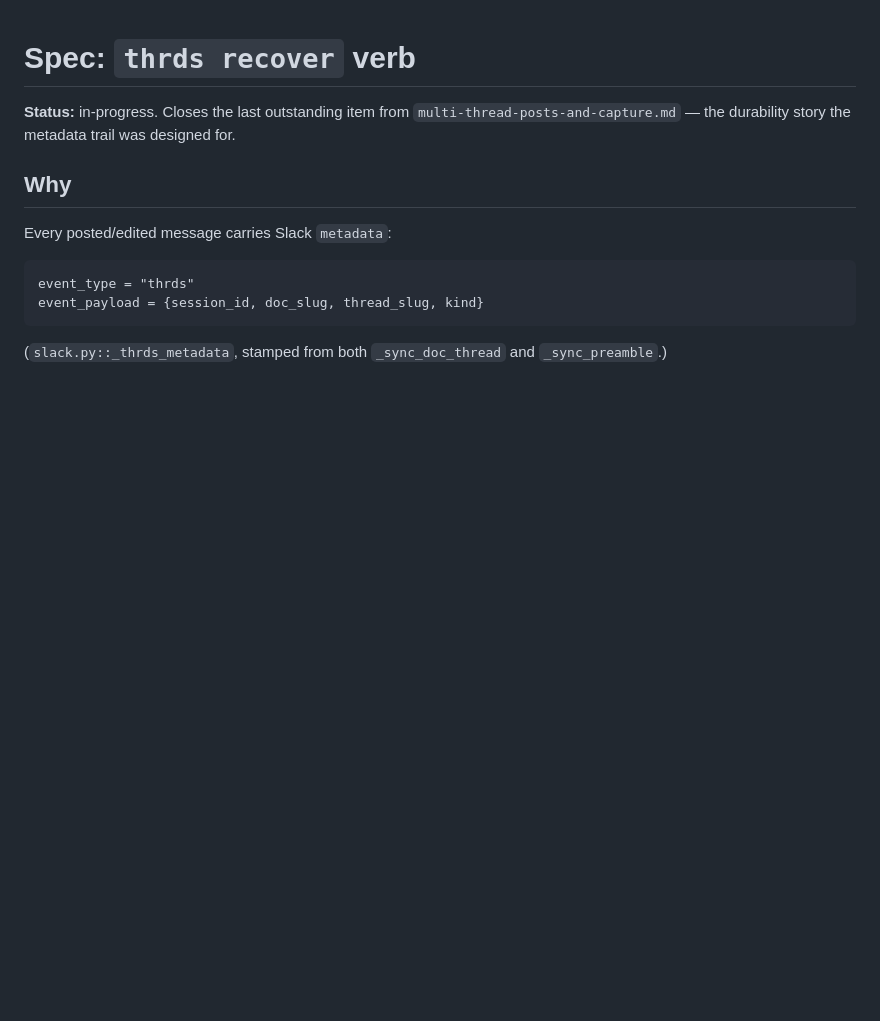
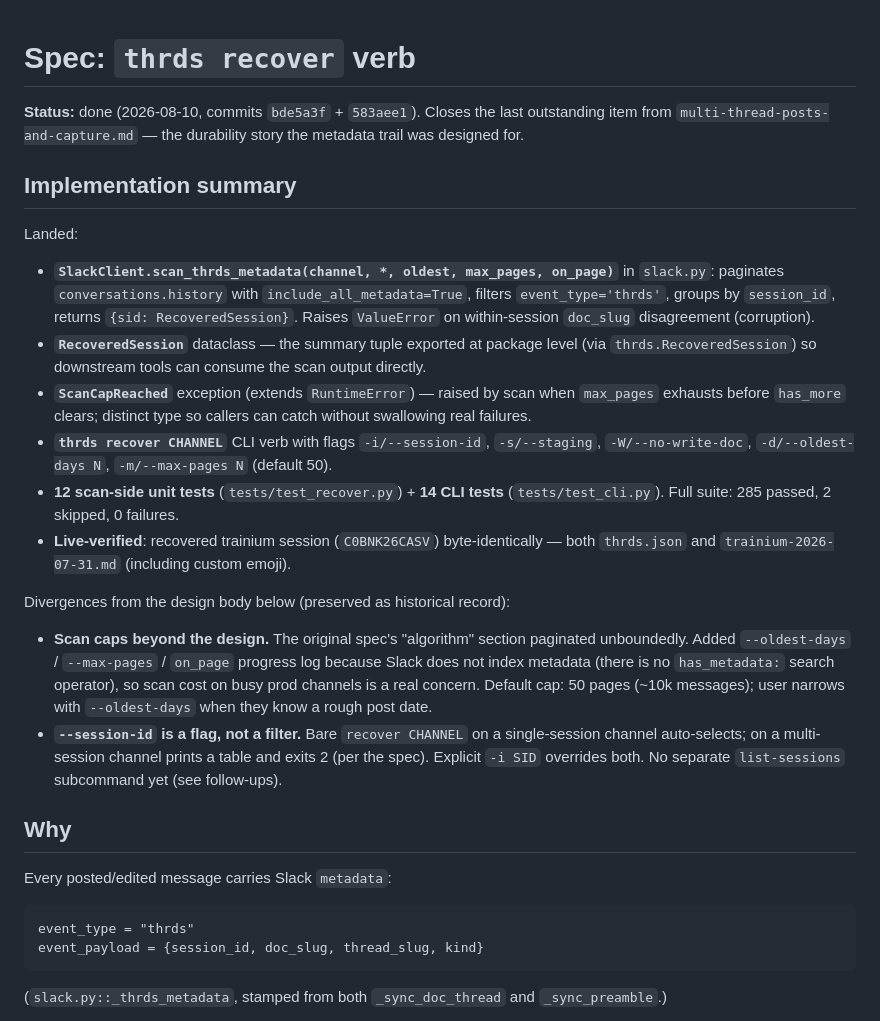
Before and after one commit to runsascoded/thrds, a Markdown page: specs/done/recover-verb.md, the part around the change. GitHub-like rendering; blank space fills up the shorter version.

Commit message:
Move `recover-verb` spec to `done/` with implementation summary
Two commits (bde5a3f `recover` verb + 583aee1 scan caps) close this
spec end-to-end. Adds an "Implementation summary" section noting the
scan-caps divergence from the original design (Slack doesn't index
metadata, so unbounded pagination on busy channels needed bounding —
`--oldest-days` / `--max-pages` / progress log).

Co-Authored-By: Claude Opus 4.7 <noreply@anthropic.com>

```diff
--- a/specs/recover-verb.md
+++ b/specs/done/recover-verb.md
@@ -1,6 +1,21 @@
 # Spec: `thrds recover` verb
 
-**Status:** in-progress. Closes the last outstanding item from `multi-thread-posts-and-capture.md` — the durability story the metadata trail was designed for.
+**Status:** done (2026-08-10, commits `bde5a3f` + `583aee1`). Closes the last outstanding item from `multi-thread-posts-and-capture.md` — the durability story the metadata trail was designed for.
+
+## Implementation summary
+
+Landed:
+- **`SlackClient.scan_thrds_metadata(channel, *, oldest, max_pages, on_page)`** in `slack.py`: paginates `conversations.history` with `include_all_metadata=True`, filters `event_type='thrds'`, groups by `session_id`, returns `{sid: RecoveredSession}`. Raises `ValueError` on within-session `doc_slug` disagreement (corruption).
+- **`RecoveredSession`** dataclass — the summary tuple exported at package level (via `thrds.RecoveredSession`) so downstream tools can consume the scan output directly.
+- **`ScanCapReached`** exception (extends `RuntimeError`) — raised by scan when `max_pages` exhausts before `has_more` clears; distinct type so callers can catch without swallowing real failures.
+- **`thrds recover CHANNEL`** CLI verb with flags `-i/--session-id`, `-s/--staging`, `-W/--no-write-doc`, `-d/--oldest-days N`, `-m/--max-pages N` (default 50).
+- **12 scan-side unit tests** (`tests/test_recover.py`) + **14 CLI tests** (`tests/test_cli.py`). Full suite: 285 passed, 2 skipped, 0 failures.
+- **Live-verified**: recovered trainium session (`C0BNK26CASV`) byte-identically — both `thrds.json` and `trainium-2026-07-31.md` (including custom emoji).
+
+Divergences from the design body below (preserved as historical record):
+
+- **Scan caps beyond the design.** The original spec's "algorithm" section paginated unboundedly. Added `--oldest-days` / `--max-pages` / `on_page` progress log because Slack does not index metadata (there is no `has_metadata:` search operator), so scan cost on busy prod channels is a real concern. Default cap: 50 pages (~10k messages); user narrows with `--oldest-days` when they know a rough post date.
+- **`--session-id` is a flag, not a filter.** Bare `recover CHANNEL` on a single-session channel auto-selects; on a multi-session channel prints a table and exits 2 (per the spec). Explicit `-i SID` overrides both. No separate `list-sessions` subcommand yet (see follow-ups).
 
 ## Why
 
```
